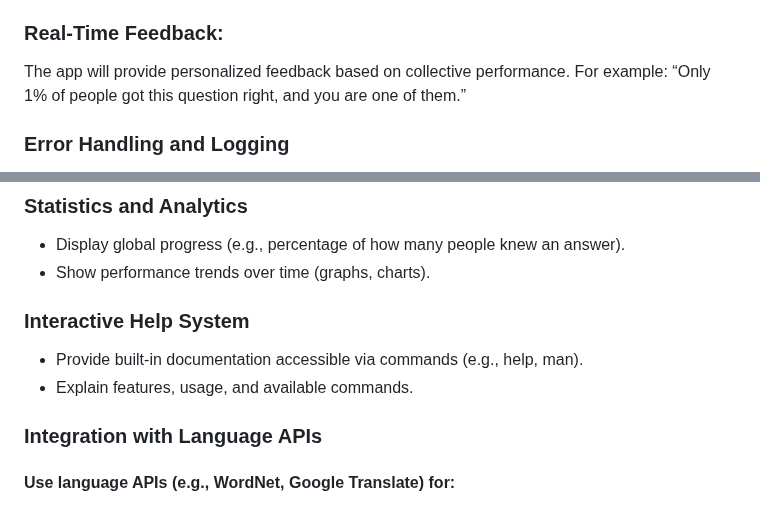
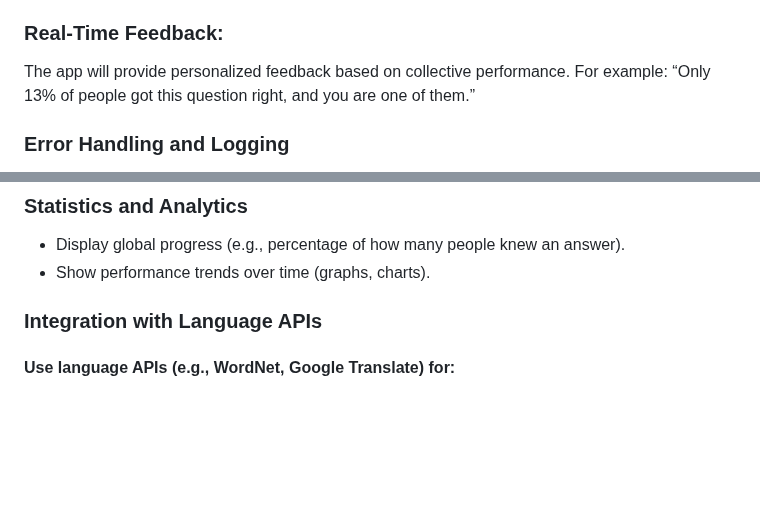
Before and after one commit to benschaf/flash-cli, a Markdown page: README.md, 2 parts joined by grey strips. Rendered like a GitHub page; blank space fills up the shorter version.

Commit message:
doc: update features in README.md

```diff
--- a/README.md
+++ b/README.md
@@ -51,7 +51,7 @@ The app automatically syncs flashcard data with a connected Google Sheets docume
 The Google Sheet is set up so that every worksheet is a deck of flashcards. Each row represents a flashcard, with the word in the first column and the definition in the second column. Further columns are used to store the status of the flashcard.
 
 ### Real-Time Feedback:
-The app will provide personalized feedback based on collective performance. For example: “Only 1% of people got this question right, and you are one of them.”
+The app will provide personalized feedback based on collective performance. For example: “Only 13% of people got this question right, and you are one of them.”
 
 ### Error Handling and Logging
 Flash-CLI gracefully handles unexpected errors and provides helpful messages to guide users. Additionally, the app logs application events for debugging and troubleshooting.
@@ -71,10 +71,6 @@ Invalid input: If the user enters an invalid command or input, the app will disp
 ### Statistics and Analytics
 - Display global progress (e.g., percentage of how many people knew an answer).
 - Show performance trends over time (graphs, charts).
-
-### Interactive Help System
-- Provide built-in documentation accessible via commands (e.g., help, man).
-- Explain features, usage, and available commands.
 
 ### Integration with Language APIs
 #### Use language APIs (e.g., WordNet, Google Translate) for:
```
